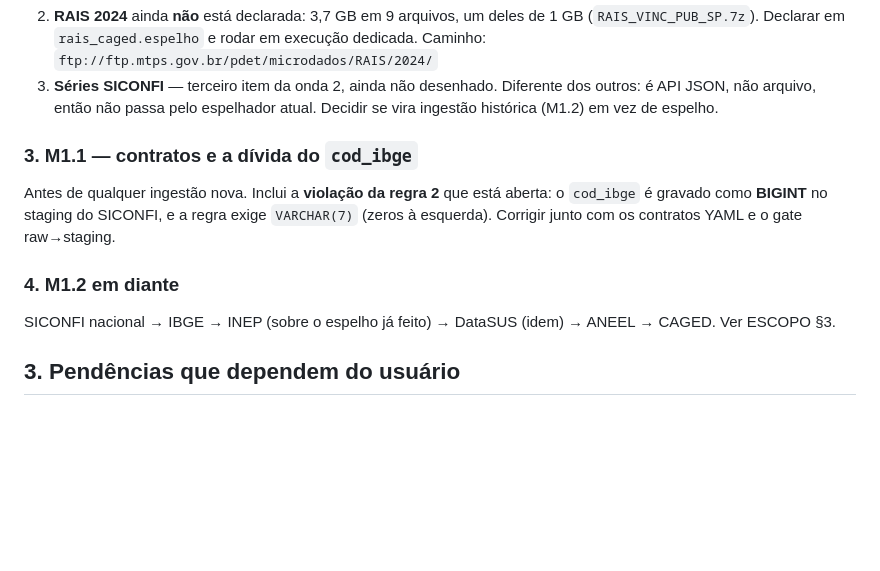
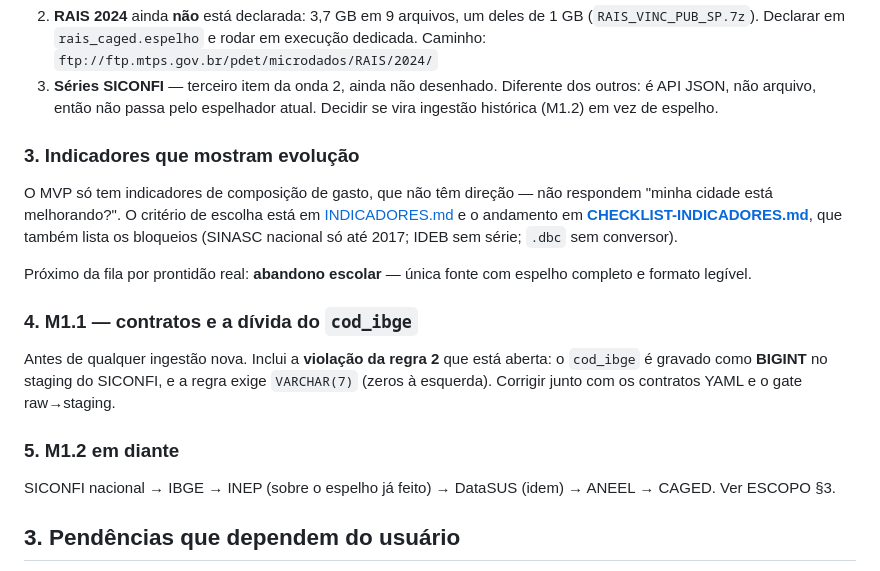
Before and after one commit to marconetsf/praca-publica, a Markdown page: docs/ESTADO.md, the part around the change. Rendered like a GitHub page; blank space fills up the shorter version.

```diff
--- a/docs/ESTADO.md
+++ b/docs/ESTADO.md
@@ -58,12 +58,21 @@ gh run list --event schedule --limit 12
    é API JSON, não arquivo, então não passa pelo espelhador atual. Decidir se vira ingestão
    histórica (M1.2) em vez de espelho.
 
-### 3. M1.1 — contratos e a dívida do `cod_ibge`
+### 3. Indicadores que mostram evolução
+O MVP só tem indicadores de composição de gasto, que não têm direção — não respondem "minha
+cidade está melhorando?". O critério de escolha está em [INDICADORES.md](INDICADORES.md) e o
+andamento em **[CHECKLIST-INDICADORES.md](CHECKLIST-INDICADORES.md)**, que também lista os
+bloqueios (SINASC nacional só até 2017; IDEB sem série; `.dbc` sem conversor).
+
+Próximo da fila por prontidão real: **abandono escolar** — única fonte com espelho completo e
+formato legível.
+
+### 4. M1.1 — contratos e a dívida do `cod_ibge`
 Antes de qualquer ingestão nova. Inclui a **violação da regra 2** que está aberta: o
 `cod_ibge` é gravado como **BIGINT** no staging do SICONFI, e a regra exige `VARCHAR(7)`
 (zeros à esquerda). Corrigir junto com os contratos YAML e o gate raw→staging.
 
-### 4. M1.2 em diante
+### 5. M1.2 em diante
 SICONFI nacional → IBGE → INEP (sobre o espelho já feito) → DataSUS (idem) → ANEEL → CAGED.
 Ver ESCOPO §3.
 
```
Also changed, not shown: docs/CHECKLIST-INDICADORES.md (added, +133 -0 lines).
